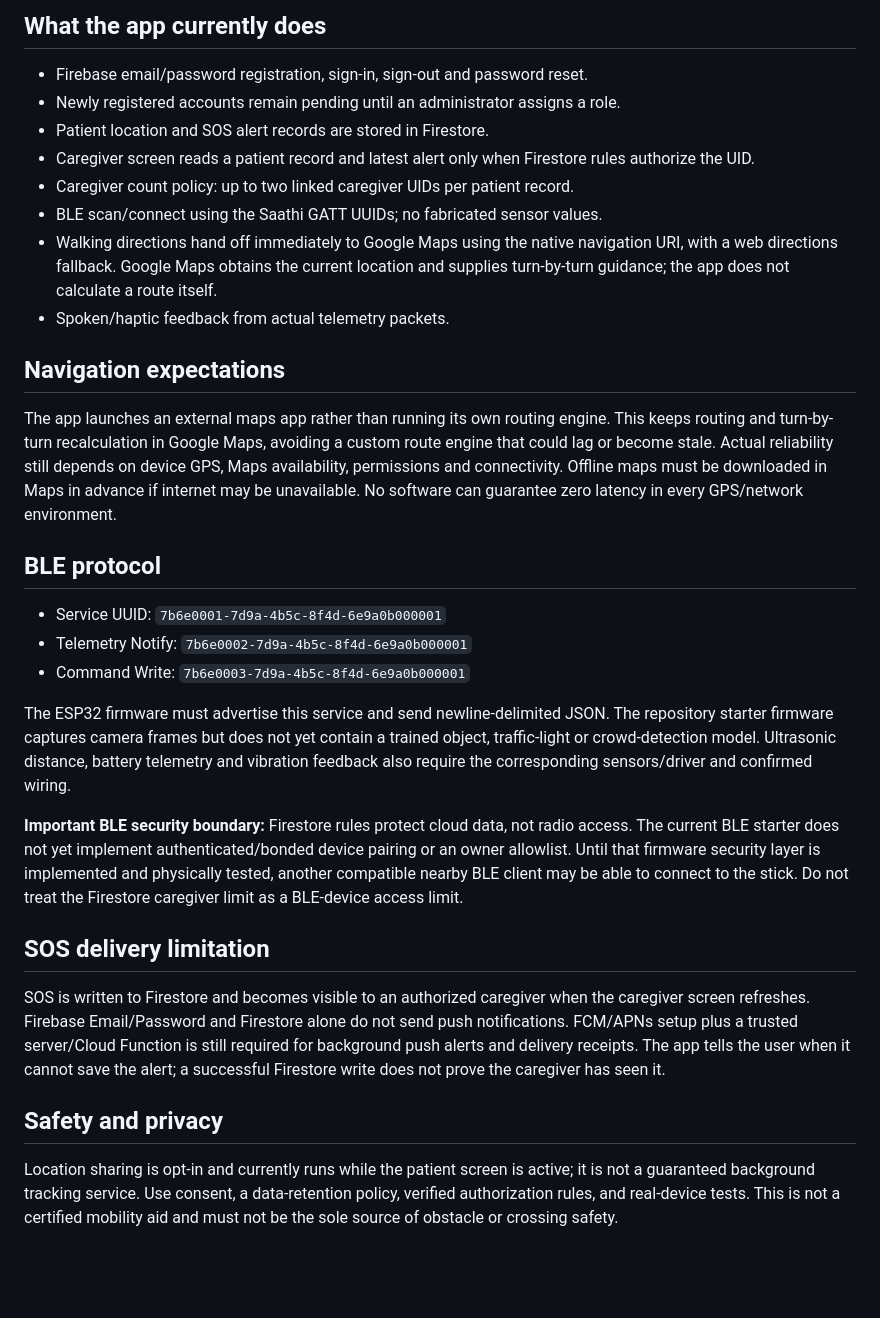
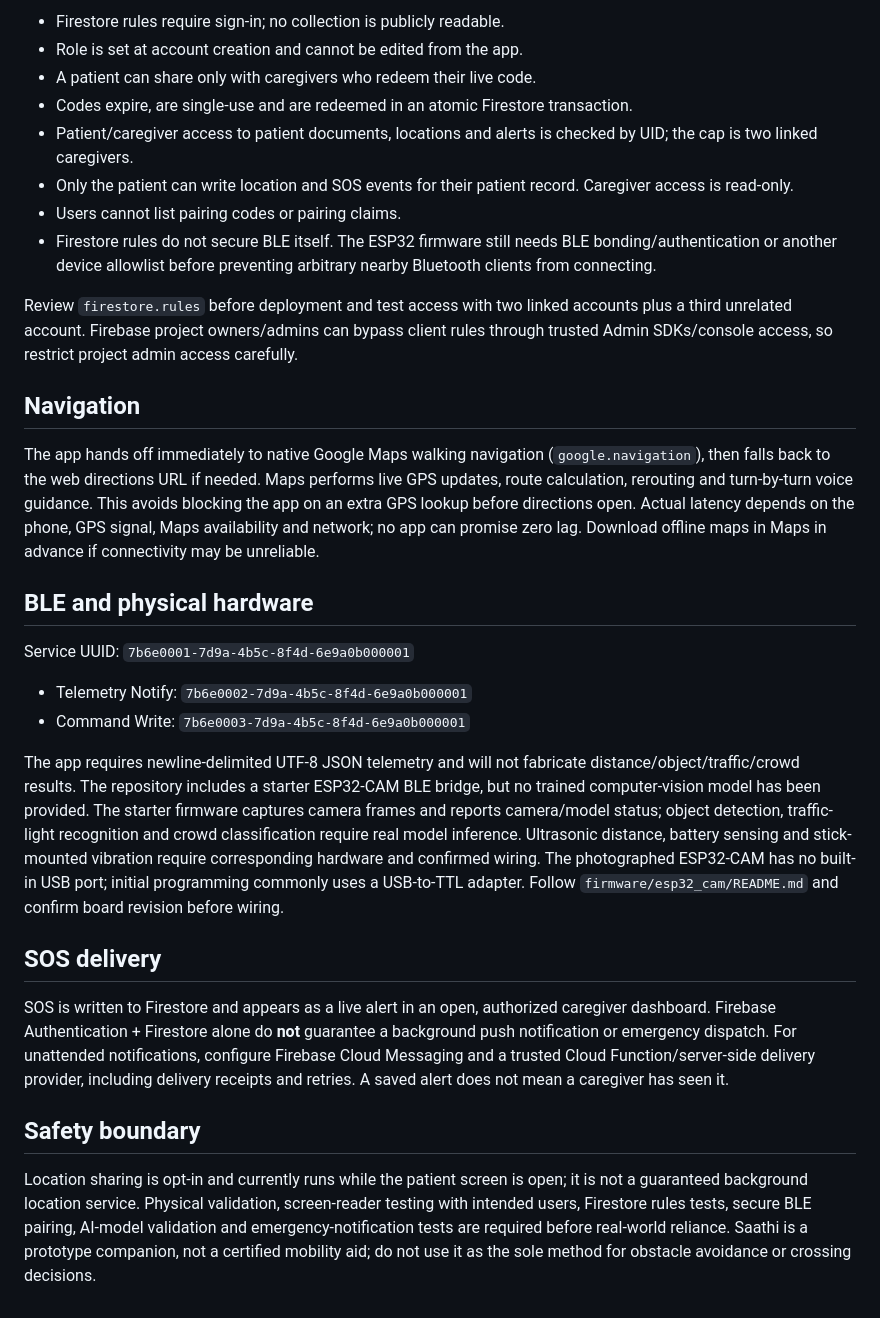
Before and after one commit to ShoninSelvaraj/Blind_Stick, a Markdown page: README.md, the part around one of its changes. Drawn GitHub-style; blank space fills up the shorter version.

```diff
--- a/README.md
+++ b/README.md
@@ -42,33 +63,32 @@ The app cannot enforce a limit on Firebase project admins; administrators can al
 
-## What the app currently does
+- Firestore rules require sign-in; no collection is publicly readable.
+- Role is set at account creation and cannot be edited from the app.
+- A patient can share only with caregivers who redeem their live code.
+- Codes expire, are single-use and are redeemed in an atomic Firestore transaction.
+- Patient/caregiver access to patient documents, locations and alerts is checked by UID; the cap is two linked caregivers.
+- Only the patient can write location and SOS events for their patient record. Caregiver access is read-only.
+- Users cannot list pairing codes or pairing claims.
+- Firestore rules do not secure BLE itself. The ESP32 firmware still needs BLE bonding/authentication or another device allowlist before preventing arbitrary nearby Bluetooth clients from connecting.
 
-- Firebase email/password registration, sign-in, sign-out and password reset.
-- Newly registered accounts remain pending until an administrator assigns a role.
-- Patient location and SOS alert records are stored in Firestore.
-- Caregiver screen reads a patient record and latest alert only when Firestore rules authorize the UID.
-- Caregiver count policy: up to two linked caregiver UIDs per patient record.
-- BLE scan/connect using the Saathi GATT UUIDs; no fabricated sensor values.
-- Walking directions hand off immediately to Google Maps using the native navigation URI, with a web directions fallback. Google Maps obtains the current location and supplies turn-by-turn guidance; the app does not calculate a route itself.
-- Spoken/haptic feedback from actual telemetry packets.
+Review `firestore.rules` before deployment and test access with two linked accounts plus a third unrelated account. Firebase project owners/admins can bypass client rules through trusted Admin SDKs/console access, so restrict project admin access carefully.
 
-## Navigation expectations
+## Navigation
 
-The app launches an external maps app rather than running its own routing engine. This keeps routing and turn-by-turn recalculation in Google Maps, avoiding a custom route engine that could lag or become stale. Actual reliability still depends on device GPS, Maps availability, permissions and connectivity. Offline maps must be downloaded in Maps in advance if internet may be unavailable. No software can guarantee zero latency in every GPS/network environment.
+The app hands off immediately to native Google Maps walking navigation (`google.navigation`), then falls back to the web directions URL if needed. Maps performs live GPS updates, route calculation, rerouting and turn-by-turn voice guidance. This avoids blocking the app on an extra GPS lookup before directions open. Actual latency depends on the phone, GPS signal, Maps availability and network; no app can promise zero lag. Download offline maps in Maps in advance if connectivity may be unreliable.
 
-## BLE protocol
+## BLE and physical hardware
 
-- Service UUID: `7b6e0001-7d9a-4b5c-8f4d-6e9a0b000001`
+Service UUID: `7b6e0001-7d9a-4b5c-8f4d-6e9a0b000001`
+
 - Telemetry Notify: `7b6e0002-7d9a-4b5c-8f4d-6e9a0b000001`
 - Command Write: `7b6e0003-7d9a-4b5c-8f4d-6e9a0b000001`
 
-The ESP32 firmware must advertise this service and send newline-delimited JSON. The repository starter firmware captures camera frames but does not yet contain a trained object, traffic-light or crowd-detection model. Ultrasonic distance, battery telemetry and vibration feedback also require the corresponding sensors/driver and confirmed wiring.
+The app requires newline-delimited UTF-8 JSON telemetry and will not fabricate distance/object/traffic/crowd results. The repository includes a starter ESP32-CAM BLE bridge, but no trained computer-vision model has been provided. The starter firmware captures camera frames and reports camera/model status; object detection, traffic-light recognition and crowd classification require real model inference. Ultrasonic distance, battery sensing and stick-mounted vibration require corresponding hardware and confirmed wiring. The photographed ESP32-CAM has no built-in USB port; initial programming commonly uses a USB-to-TTL adapter. Follow `firmware/esp32_cam/README.md` and confirm board revision before wiring.
 
-**Important BLE security boundary:** Firestore rules protect cloud data, not radio access. The current BLE starter does not yet implement authenticated/bonded device pairing or an owner allowlist. Until that firmware security layer is implemented and physically tested, another compatible nearby BLE client may be able to connect to the stick. Do not treat the Firestore caregiver limit as a BLE-device access limit.
+## SOS delivery
 
-## SOS delivery limitation
+SOS is written to Firestore and appears as a live alert in an open, authorized caregiver dashboard. Firebase Authentication + Firestore alone do **not** guarantee a background push notification or emergency dispatch. For unattended notifications, configure Firebase Cloud Messaging and a trusted Cloud Function/server-side delivery provider, including delivery receipts and retries. A saved alert does not mean a caregiver has seen it.
 
-SOS is written to Firestore and becomes visible to an authorized caregiver when the caregiver screen refreshes. Firebase Email/Password and Firestore alone do not send push notifications. FCM/APNs setup plus a trusted server/Cloud Function is still required for background push alerts and delivery receipts. The app tells the user when it cannot save the alert; a successful Firestore write does not prove the caregiver has seen it.
+## Safety boundary
 
-## Safety and privacy
-
-Location sharing is opt-in and currently runs while the patient screen is active; it is not a guaranteed background tracking service. Use consent, a data-retention policy, verified authorization rules, and real-device tests. This is not a certified mobility aid and must not be the sole source of obstacle or crossing safety.
+Location sharing is opt-in and currently runs while the patient screen is open; it is not a guaranteed background location service. Physical validation, screen-reader testing with intended users, Firestore rules tests, secure BLE pairing, AI-model validation and emergency-notification tests are required before real-world reliance. Saathi is a prototype companion, not a certified mobility aid; do not use it as the sole method for obstacle avoidance or crossing decisions.
```
Also changed, not shown: other parts of README.md (+43 -22 lines).
